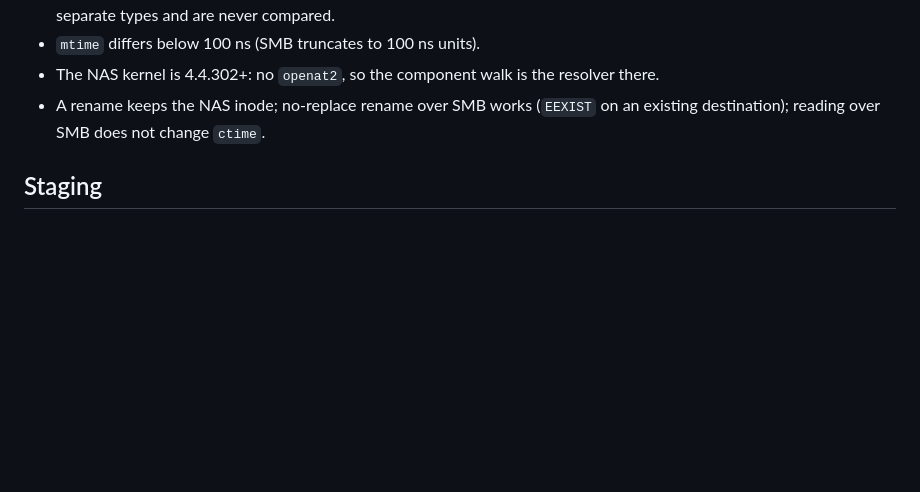
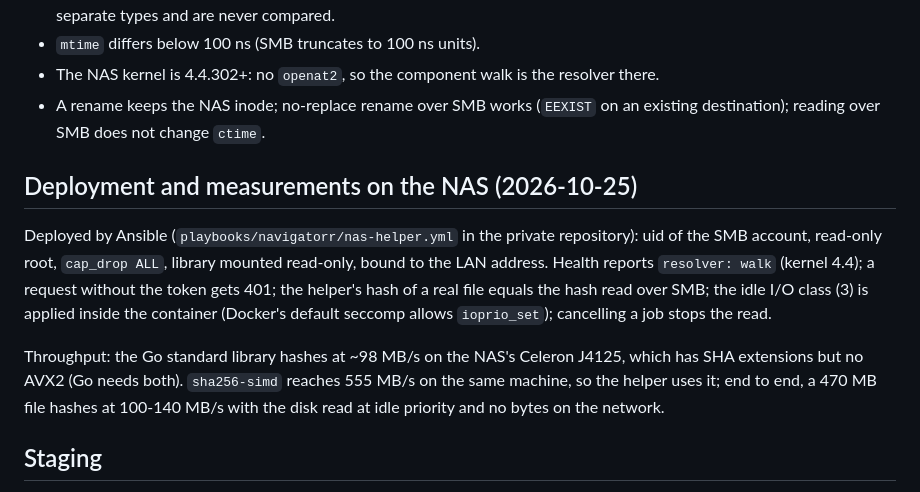
Before and after one commit to dmrtx/navigatorr, a Markdown page: docs/nas-helper.md, the part around the change. GitHub-like rendering; blank space fills up the shorter version.

Commit message:
Document the NAS deployment and measurements
Co-Authored-By: Claude Sonnet 5.5 <noreply@anthropic.com>

```diff
--- a/docs/nas-helper.md
+++ b/docs/nas-helper.md
@@ -186,6 +186,22 @@ what the coordinator's CIFS mount reports with `stat` run inside the NAS:
 * A rename keeps the NAS inode; no-replace rename over SMB works (`EEXIST` on
   an existing destination); reading over SMB does not change `ctime`.
 
+## Deployment and measurements on the NAS (2026-10-25)
+
+Deployed by Ansible (`playbooks/navigatorr/nas-helper.yml` in the private
+repository): uid of the SMB account, read-only root, `cap_drop ALL`, library
+mounted read-only, bound to the LAN address. Health reports `resolver: walk`
+(kernel 4.4); a request without the token gets 401; the helper's hash of a real
+file equals the hash read over SMB; the idle I/O class (3) is applied inside the
+container (Docker's default seccomp allows `ioprio_set`); cancelling a job stops
+the read.
+
+Throughput: the Go standard library hashes at ~98 MB/s on the NAS's Celeron
+J4125, which has SHA extensions but no AVX2 (Go needs both). `sha256-simd`
+reaches 555 MB/s on the same machine, so the helper uses it; end to end, a
+470 MB file hashes at 100-140 MB/s with the disk read at idle priority and no
+bytes on the network.
+
 ## Staging
 
 1. Shared sampled-range digest package (no behaviour change).
```
